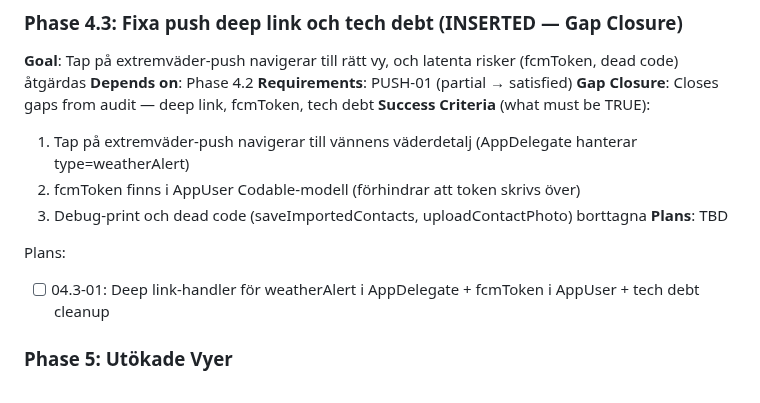
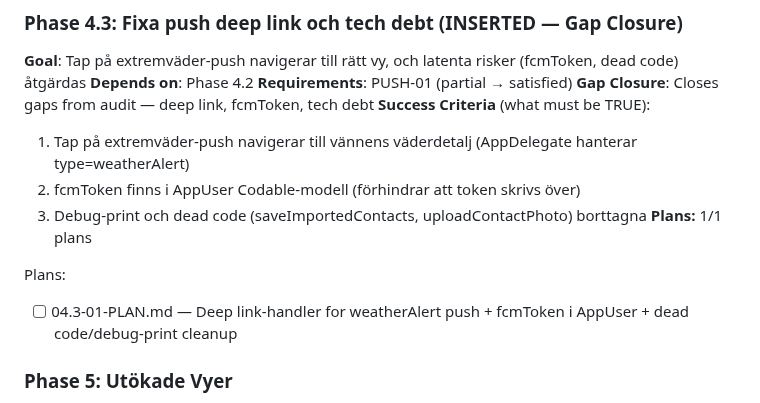
Before and after one commit to sandenskog/weatherfriends, a Markdown page: .planning/ROADMAP.md, the part around the change. Drawn GitHub-style.

Commit message:
docs(04.3): create phase plan

```diff
--- a/.planning/ROADMAP.md
+++ b/.planning/ROADMAP.md
@@ -127,10 +127,10 @@ Plans:
   1. Tap på extremväder-push navigerar till vännens väderdetalj (AppDelegate hanterar type=weatherAlert)
   2. fcmToken finns i AppUser Codable-modell (förhindrar att token skrivs över)
   3. Debug-print och dead code (saveImportedContacts, uploadContactPhoto) borttagna
-**Plans**: TBD
+**Plans:** 1/1 plans
 
 Plans:
-- [ ] 04.3-01: Deep link-handler för weatherAlert i AppDelegate + fcmToken i AppUser + tech debt cleanup
+- [ ] 04.3-01-PLAN.md — Deep link-handler for weatherAlert push + fcmToken i AppUser + dead code/debug-print cleanup
 
 ### Phase 5: Utökade Vyer
 **Goal**: Appen erbjuder tre komplementära sätt att utforska vänners väder — kartvy, grupperade kort och daglig sammanfattning — som differentierar mot konkurrenter
```
Also changed, not shown: 1 other file.
